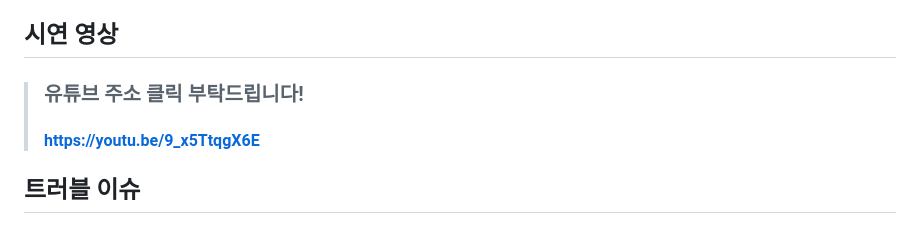
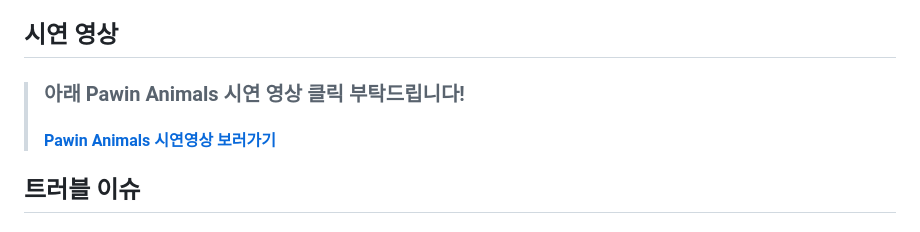
Before and after one commit to emoon17/PawinAnimals, a Markdown page: README.md, the part around the change. Drawn GitHub-style.

```diff
--- a/README.md
+++ b/README.md
@@ -119,8 +119,8 @@ View화면에서 회원가입 시 아이디가 중복 됐을 때 빨간 글씨
 
 
 ## 시연 영상
-> ### 유튜브 주소 클릭 부탁드립니다!
-> #### https://youtu.be/9_x5TtqgX6E
+> ### 아래 Pawin Animals 시연 영상 클릭 부탁드립니다!
+> #### [Pawin Animals 시연영상 보러가기](https://youtu.be/9_x5TtqgX6E)
 
 
 
```
